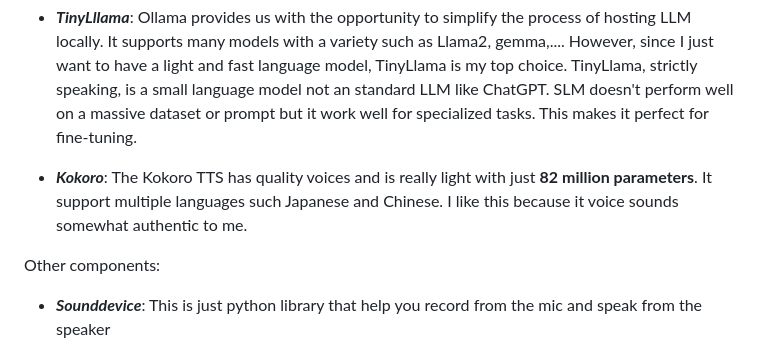
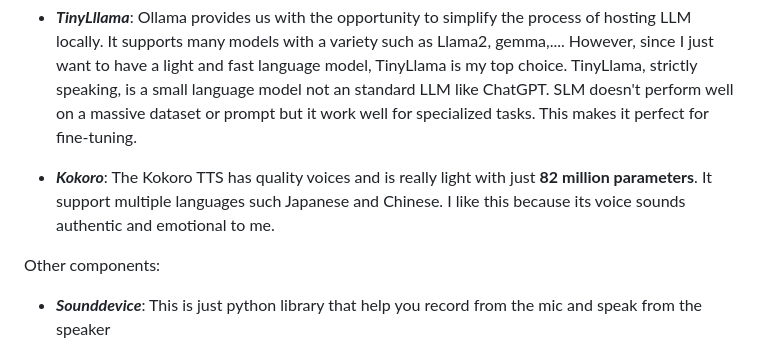
Before and after one commit to minhlongvuSheridan/Voice-AI-with-Fine-Tuning, a Markdown page: README.md, the part around the change. GitHub-like rendering.

```diff
--- a/README.md
+++ b/README.md
@@ -18,7 +18,7 @@ The combination Whisper-Tinyllama-Kokoro (or WTK) was carefully chosen based on
 
 - ***TinyLllama***: Ollama provides us with the opportunity to simplify the process of hosting LLM locally. It supports many models with a variety such as Llama2, gemma,.... However, since I just want to have a light and fast language model, TinyLlama is my top choice. TinyLlama, strictly speaking, is a small language model not an standard LLM like ChatGPT. SLM doesn't perform well on a massive dataset or prompt but it work well for specialized tasks. This makes it perfect for fine-tuning.<br/>
 
-- ***Kokoro***: The Kokoro TTS has quality voices and is really light with just **82 million parameters**. It support multiple languages such Japanese and Chinese. I like this because it voice sounds somewhat authentic to me. <br/>
+- ***Kokoro***: The Kokoro TTS has quality voices and is really light with just **82 million parameters**. It support multiple languages such Japanese and Chinese. I like this because its voice sounds authentic and emotional to me. <br/>
 
 Other components:
 - ***Sounddevice***: This is just python library that help you record from the mic and speak from the speaker<br/>
```
